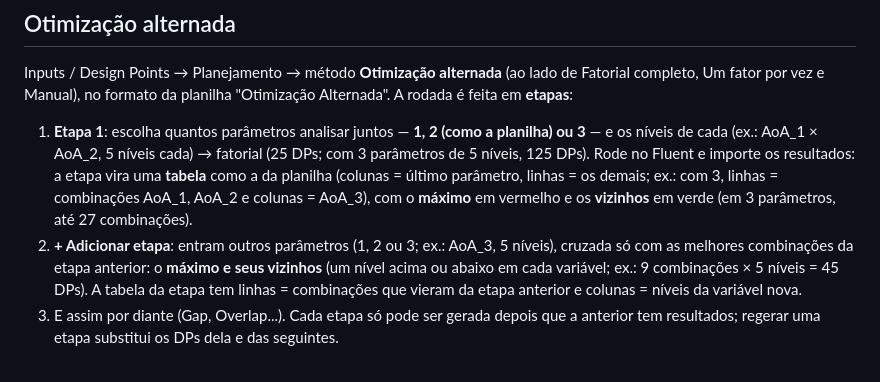
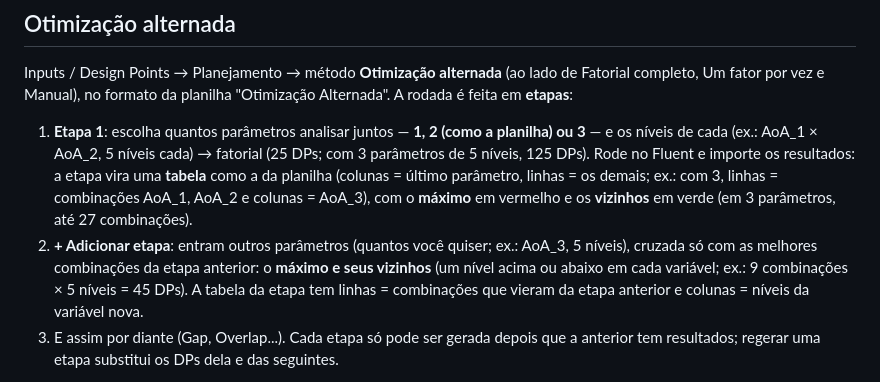
Before and after one commit to pietromugrabi/aero-mr-elements, a Markdown page: README.md, the part around the change. Rendered like a GitHub page.

Commit message:
README: etapas sem limite de variáveis

```diff
--- a/README.md
+++ b/README.md
@@ -156,7 +156,7 @@ Geometria → aba **Mapa de conflito**. Escolha 2 variáveis (ex.: Gap_2 × Over
 Inputs / Design Points → Planejamento → método **Otimização alternada** (ao lado de Fatorial completo, Um fator por vez e Manual), no formato da planilha "Otimização Alternada". A rodada é feita em **etapas**:
 
 1. **Etapa 1**: escolha quantos parâmetros analisar juntos — **1, 2 (como a planilha) ou 3** — e os níveis de cada (ex.: AoA_1 × AoA_2, 5 níveis cada) → fatorial (25 DPs; com 3 parâmetros de 5 níveis, 125 DPs). Rode no Fluent e importe os resultados: a etapa vira uma **tabela** como a da planilha (colunas = último parâmetro, linhas = os demais; ex.: com 3, linhas = combinações AoA_1, AoA_2 e colunas = AoA_3), com o **máximo** em vermelho e os **vizinhos** em verde (em 3 parâmetros, até 27 combinações).
-2. **+ Adicionar etapa**: entram outros parâmetros (1, 2 ou 3; ex.: AoA_3, 5 níveis), cruzada só com as melhores combinações da etapa anterior: o **máximo e seus vizinhos** (um nível acima ou abaixo em cada variável; ex.: 9 combinações × 5 níveis = 45 DPs). A tabela da etapa tem linhas = combinações que vieram da etapa anterior e colunas = níveis da variável nova.
+2. **+ Adicionar etapa**: entram outros parâmetros (quantos você quiser; ex.: AoA_3, 5 níveis), cruzada só com as melhores combinações da etapa anterior: o **máximo e seus vizinhos** (um nível acima ou abaixo em cada variável; ex.: 9 combinações × 5 níveis = 45 DPs). A tabela da etapa tem linhas = combinações que vieram da etapa anterior e colunas = níveis da variável nova.
 3. E assim por diante (Gap, Overlap...). Cada etapa só pode ser gerada depois que a anterior tem resultados; regerar uma etapa substitui os DPs dela e das seguintes.
 
 - **Melhor resultado**: maior |lift| (Lift_force), maior |Cl| ou maior |Cl|/Cd (em módulo: a downforce sai negativa no Fluent). A tabela pode mostrar |lift|, Cl, Cd ou Cl/Cd.
```
